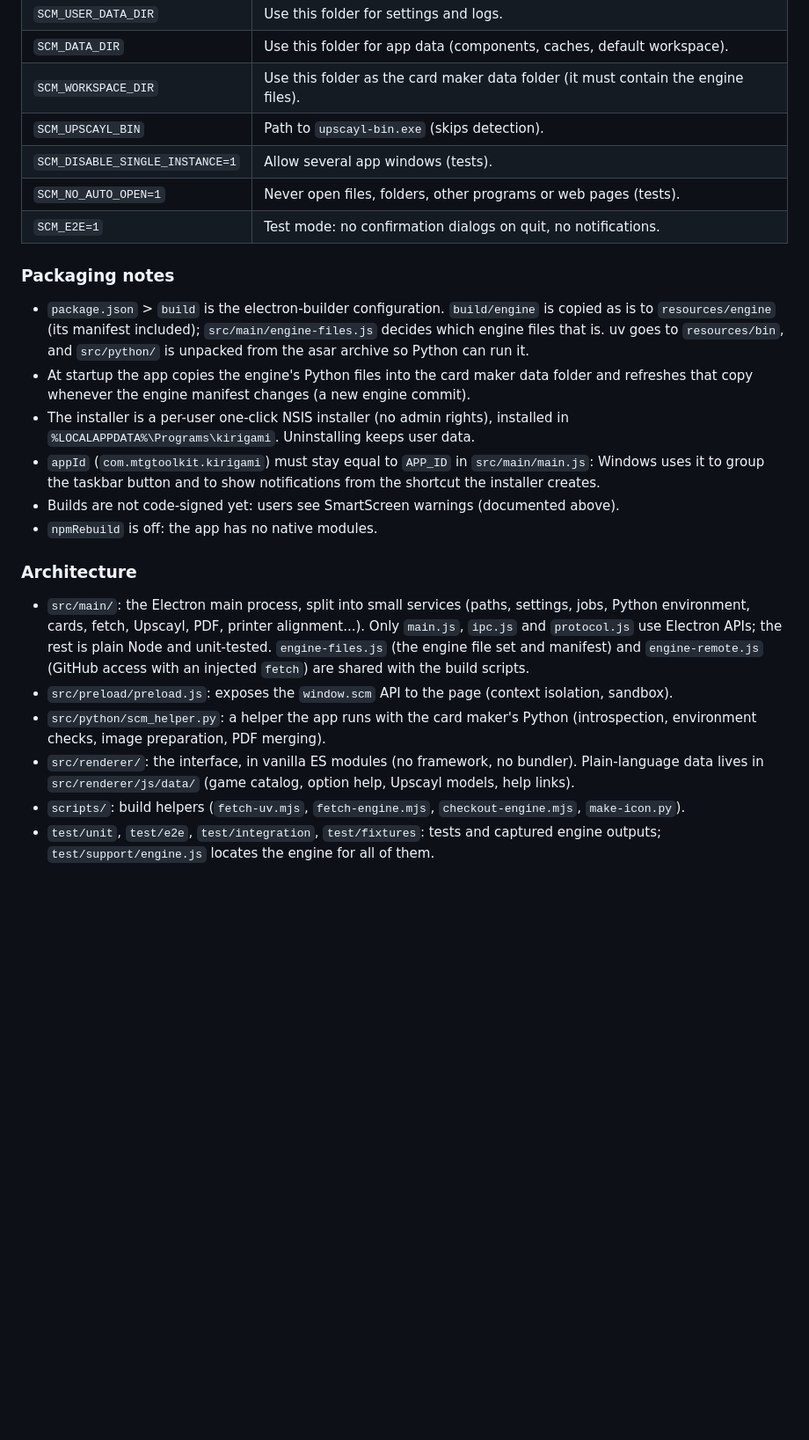
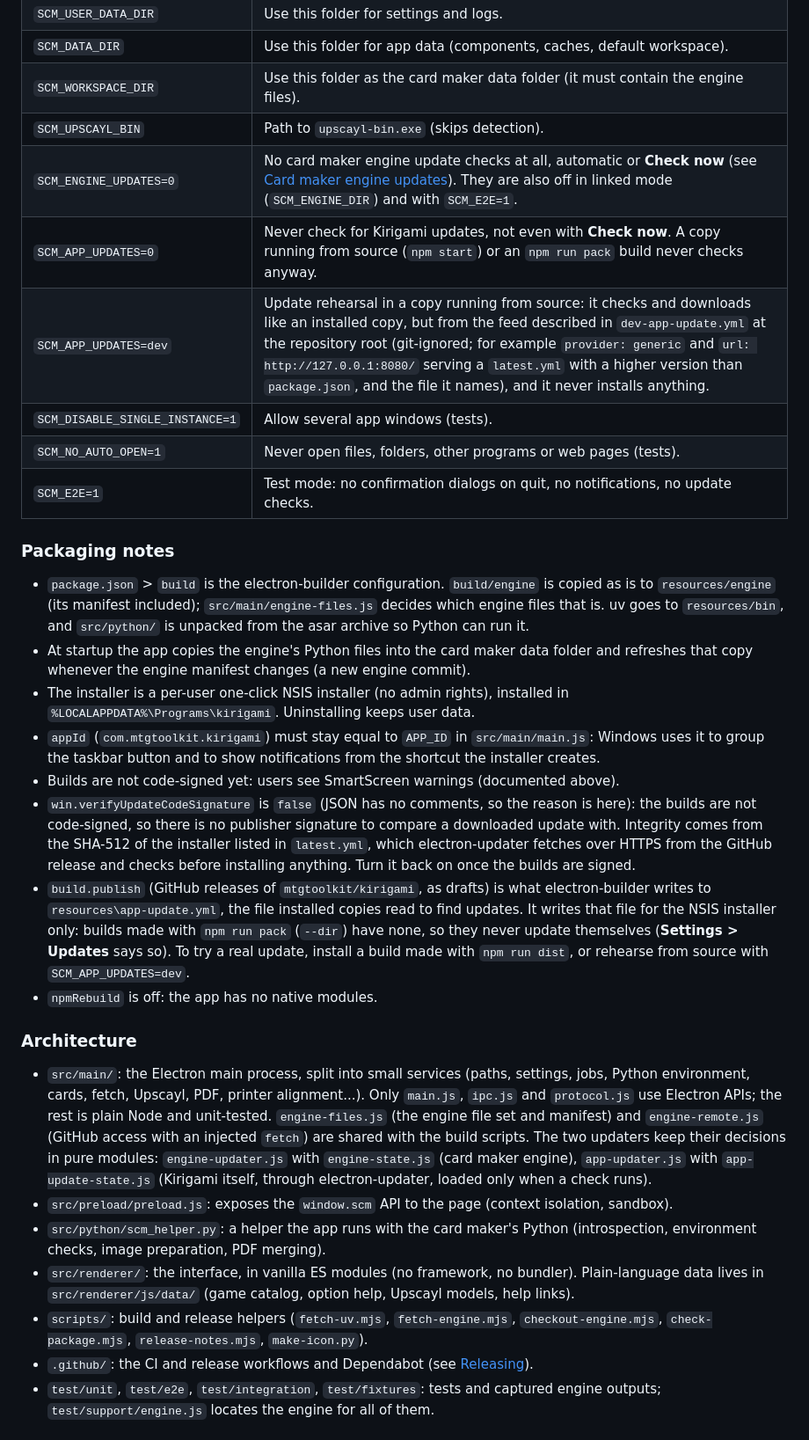
Before and after one commit to mtgtoolkit/kirigami, a Markdown page: README.md, the part around the change. Shown at 88% size. GitHub-like rendering; blank space fills up the shorter version.

Commit message:
docs: document the update switches for development

```diff
--- a/README.md
+++ b/README.md
@@ -425,9 +425,12 @@ else `.engine-src`, else `build/engine`. The test Python is `SCM_TEST_PYTHON`, e
 | `SCM_DATA_DIR` | Use this folder for app data (components, caches, default workspace). |
 | `SCM_WORKSPACE_DIR` | Use this folder as the card maker data folder (it must contain the engine files). |
 | `SCM_UPSCAYL_BIN` | Path to `upscayl-bin.exe` (skips detection). |
+| `SCM_ENGINE_UPDATES=0` | No card maker engine update checks at all, automatic or **Check now** (see [Card maker engine updates](#card-maker-engine-updates)). They are also off in linked mode (`SCM_ENGINE_DIR`) and with `SCM_E2E=1`. |
+| `SCM_APP_UPDATES=0` | Never check for Kirigami updates, not even with **Check now**. A copy running from source (`npm start`) or an `npm run pack` build never checks anyway. |
+| `SCM_APP_UPDATES=dev` | Update rehearsal in a copy running from source: it checks and downloads like an installed copy, but from the feed described in `dev-app-update.yml` at the repository root (git-ignored; for example `provider: generic` and `url: http://127.0.0.1:8080/` serving a `latest.yml` with a higher version than `package.json`, and the file it names), and it never installs anything. |
 | `SCM_DISABLE_SINGLE_INSTANCE=1` | Allow several app windows (tests). |
 | `SCM_NO_AUTO_OPEN=1` | Never open files, folders, other programs or web pages (tests). |
-| `SCM_E2E=1` | Test mode: no confirmation dialogs on quit, no notifications. |
+| `SCM_E2E=1` | Test mode: no confirmation dialogs on quit, no notifications, no update checks. |
 
 ### Packaging notes
 
@@ -441,6 +444,15 @@ else `.engine-src`, else `build/engine`. The test Python is `SCM_TEST_PYTHON`, e
 - `appId` (`com.mtgtoolkit.kirigami`) must stay equal to `APP_ID` in `src/main/main.js`: Windows uses it
   to group the taskbar button and to show notifications from the shortcut the installer creates.
 - Builds are not code-signed yet: users see SmartScreen warnings (documented above).
+- `win.verifyUpdateCodeSignature` is `false` (JSON has no comments, so the reason is here): the builds are
+  not code-signed, so there is no publisher signature to compare a downloaded update with. Integrity comes
+  from the SHA-512 of the installer listed in `latest.yml`, which electron-updater fetches over HTTPS from
+  the GitHub release and checks before installing anything. Turn it back on once the builds are signed.
+- `build.publish` (GitHub releases of `mtgtoolkit/kirigami`, as drafts) is what electron-builder writes to
+  `resources\app-update.yml`, the file installed copies read to find updates. It writes that file for the
+  NSIS installer only: builds made with `npm run pack` (`--dir`) have none, so they never update
+  themselves (**Settings > Updates** says so). To try a real update, install a build made with
+  `npm run dist`, or rehearse from source with `SCM_APP_UPDATES=dev`.
 - `npmRebuild` is off: the app has no native modules.
 
 ### Architecture
@@ -449,13 +461,17 @@ else `.engine-src`, else `build/engine`. The test Python is `SCM_TEST_PYTHON`, e
   environment, cards, fetch, Upscayl, PDF, printer alignment...). Only `main.js`, `ipc.js` and
   `protocol.js` use Electron APIs; the rest is plain Node and unit-tested. `engine-files.js` (the engine
   file set and manifest) and `engine-remote.js` (GitHub access with an injected `fetch`) are shared with
-  the build scripts.
+  the build scripts. The two updaters keep their decisions in pure modules: `engine-updater.js` with
+  `engine-state.js` (card maker engine), `app-updater.js` with `app-update-state.js` (Kirigami itself,
+  through electron-updater, loaded only when a check runs).
 - `src/preload/preload.js`: exposes the `window.scm` API to the page (context isolation, sandbox).
 - `src/python/scm_helper.py`: a helper the app runs with the card maker's Python (introspection,
   environment checks, image preparation, PDF merging).
 - `src/renderer/`: the interface, in vanilla ES modules (no framework, no bundler). Plain-language
   data lives in `src/renderer/js/data/` (game catalog, option help, Upscayl models, help links).
-- `scripts/`: build helpers (`fetch-uv.mjs`, `fetch-engine.mjs`, `checkout-engine.mjs`, `make-icon.py`).
+- `scripts/`: build and release helpers (`fetch-uv.mjs`, `fetch-engine.mjs`, `checkout-engine.mjs`,
+  `check-package.mjs`, `release-notes.mjs`, `make-icon.py`).
+- `.github/`: the CI and release workflows and Dependabot (see [Releasing](#releasing)).
 - `test/unit`, `test/e2e`, `test/integration`, `test/fixtures`: tests and captured engine outputs;
   `test/support/engine.js` locates the engine for all of them.
 
```
